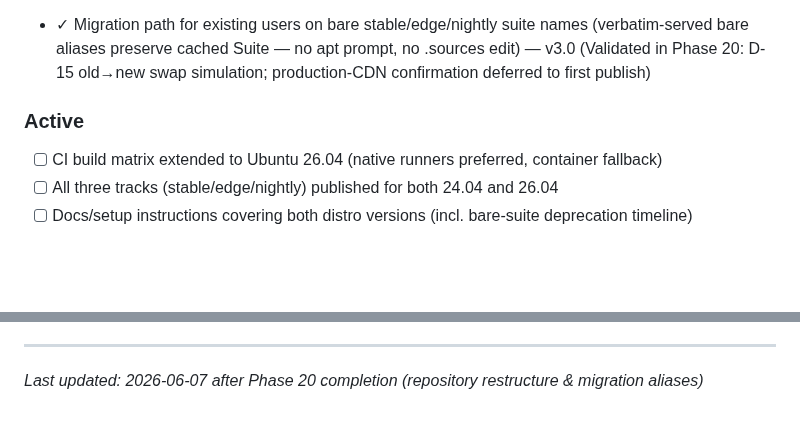
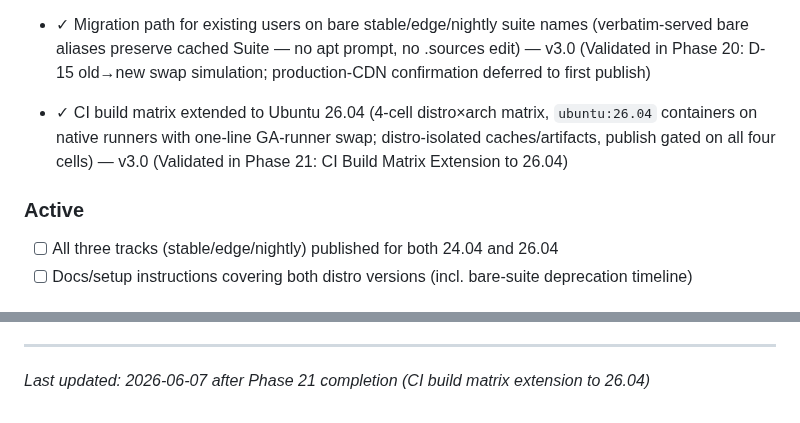
Before and after one commit to slazarov/podman-ubuntu, a Markdown page: .planning/PROJECT.md, 2 parts joined by grey strips. GitHub-like rendering; blank space fills up the shorter version.

Commit message:
docs(phase-21): evolve PROJECT.md after phase completion

```diff
--- a/.planning/PROJECT.md
+++ b/.planning/PROJECT.md
@@ -51,10 +51,10 @@ Compile and install Podman on any Debian/Ubuntu system without user interaction.
 - ✓ Per-distro dependency mapping via direct DT_NEEDED soname detection injected into nFPM configs (libgpgme45/libsubid5 self-correct on 26.04) — v3.0 (Validated in Phase 19)
 - ✓ Per-distro APT suites with version-based names (9-suite repo: stable/edge/nightly × 2404/2604 + 3 bare legacy aliases, single URL, single GPG key, Acquire-By-Hash) — v3.0 (Validated in Phase 20: 62/62 integration harness + end-to-end ci_publish on Lima)
 - ✓ Migration path for existing users on bare stable/edge/nightly suite names (verbatim-served bare aliases preserve cached Suite — no apt prompt, no .sources edit) — v3.0 (Validated in Phase 20: D-15 old→new swap simulation; production-CDN confirmation deferred to first publish)
+- ✓ CI build matrix extended to Ubuntu 26.04 (4-cell distro×arch matrix, `ubuntu:26.04` containers on native runners with one-line GA-runner swap; distro-isolated caches/artifacts, publish gated on all four cells) — v3.0 (Validated in Phase 21: CI Build Matrix Extension to 26.04)
 
 ### Active
 
-- [ ] CI build matrix extended to Ubuntu 26.04 (native runners preferred, container fallback)
 - [ ] All three tracks (stable/edge/nightly) published for both 24.04 and 26.04
 - [ ] Docs/setup instructions covering both distro versions (incl. bare-suite deprecation timeline)
 
@@ -153,4 +153,4 @@ This document evolves at phase transitions and milestone boundaries.
 4. Update Context with current state
 
 ---
-*Last updated: 2026-06-07 after Phase 20 completion (repository restructure & migration aliases)*
+*Last updated: 2026-06-07 after Phase 21 completion (CI build matrix extension to 26.04)*
```
